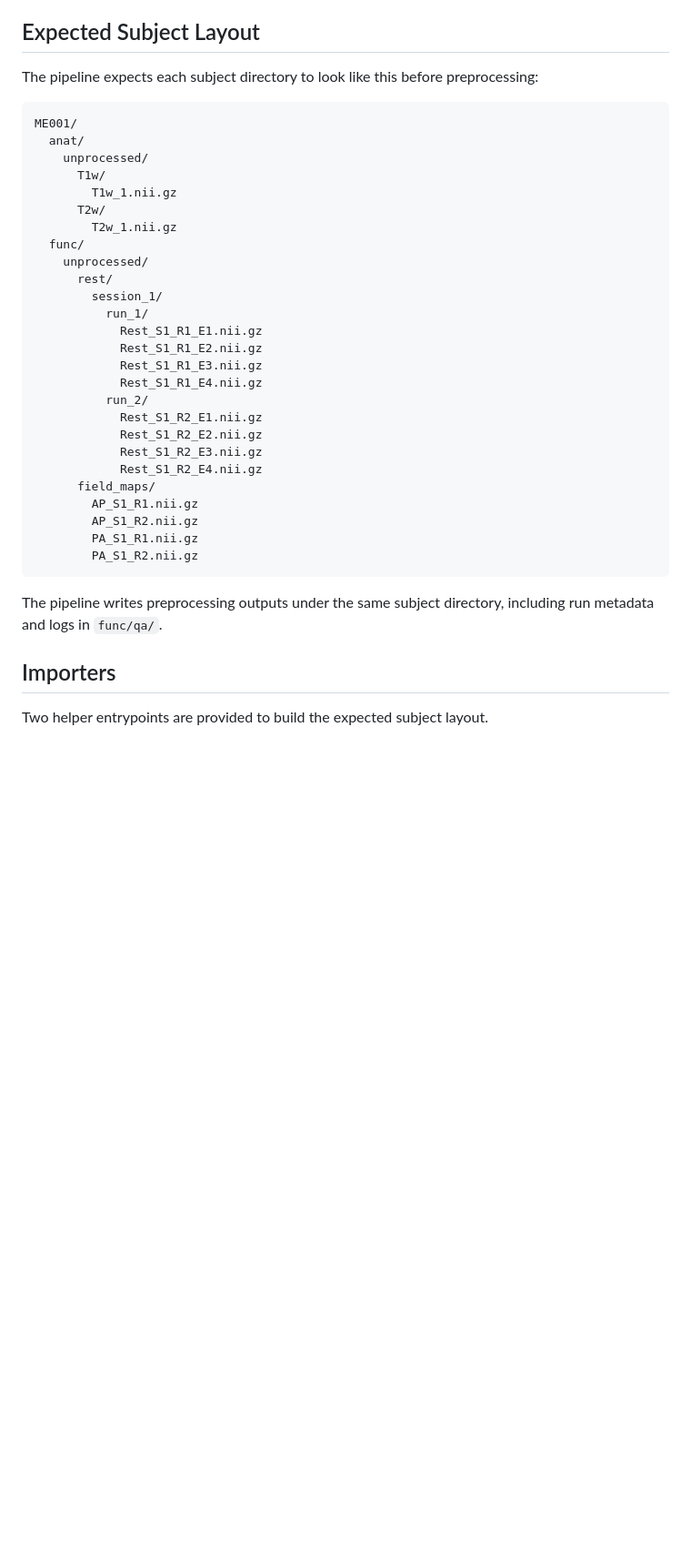
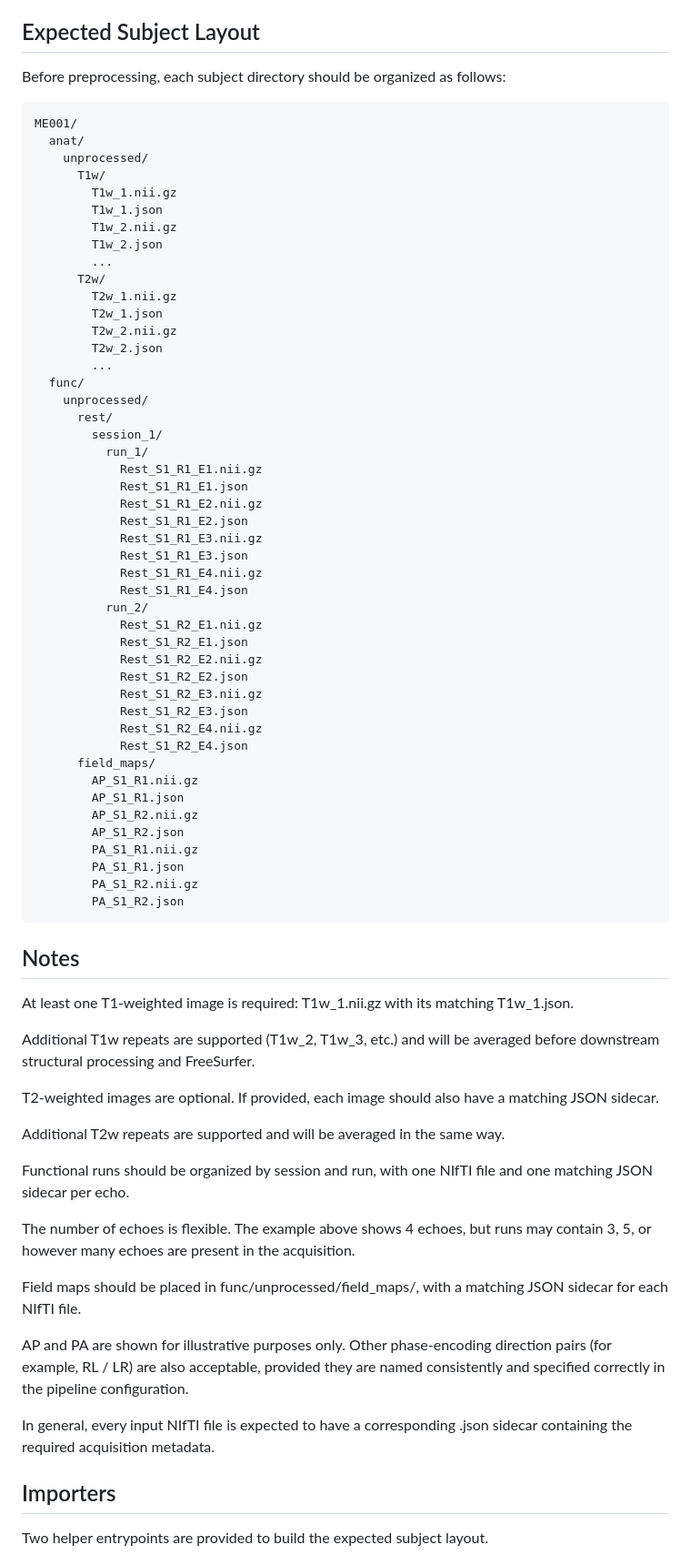
Before and after one commit to cjl2007/pfm-mefmri, a Markdown page: README.md, the part around the change. Shown at 91% size. Rendered like a GitHub page; blank space fills up the shorter version.

````diff
--- a/README.md
+++ b/README.md
@@ -45,7 +45,7 @@ So yes, users can override the bundled release version with their own newer loca
 
 ## Expected Subject Layout
 
-The pipeline expects each subject directory to look like this before preprocessing:
+Before preprocessing, each subject directory should be organized as follows:
 
 ```text
 ME001/
@@ -53,30 +53,67 @@ ME001/
     unprocessed/
       T1w/
         T1w_1.nii.gz
+        T1w_1.json
+        T1w_2.nii.gz
+        T1w_2.json
+        ...
       T2w/
         T2w_1.nii.gz
+        T2w_1.json
+        T2w_2.nii.gz
+        T2w_2.json
+        ...
   func/
     unprocessed/
       rest/
         session_1/
           run_1/
             Rest_S1_R1_E1.nii.gz
+            Rest_S1_R1_E1.json
             Rest_S1_R1_E2.nii.gz
+            Rest_S1_R1_E2.json
             Rest_S1_R1_E3.nii.gz
+            Rest_S1_R1_E3.json
             Rest_S1_R1_E4.nii.gz
+            Rest_S1_R1_E4.json
           run_2/
             Rest_S1_R2_E1.nii.gz
+            Rest_S1_R2_E1.json
             Rest_S1_R2_E2.nii.gz
+            Rest_S1_R2_E2.json
             Rest_S1_R2_E3.nii.gz
+            Rest_S1_R2_E3.json
             Rest_S1_R2_E4.nii.gz
+            Rest_S1_R2_E4.json
       field_maps/
         AP_S1_R1.nii.gz
+        AP_S1_R1.json
         AP_S1_R2.nii.gz
+        AP_S1_R2.json
         PA_S1_R1.nii.gz
+        PA_S1_R1.json
         PA_S1_R2.nii.gz
+        PA_S1_R2.json
 ```
+## Notes
 
-The pipeline writes preprocessing outputs under the same subject directory, including run metadata and logs in `func/qa/`.
+At least one T1-weighted image is required: T1w_1.nii.gz with its matching T1w_1.json.
+
+Additional T1w repeats are supported (T1w_2, T1w_3, etc.) and will be averaged before downstream structural processing and FreeSurfer.
+
+T2-weighted images are optional. If provided, each image should also have a matching JSON sidecar.
+
+Additional T2w repeats are supported and will be averaged in the same way.
+
+Functional runs should be organized by session and run, with one NIfTI file and one matching JSON sidecar per echo.
+
+The number of echoes is flexible. The example above shows 4 echoes, but runs may contain 3, 5, or however many echoes are present in the acquisition.
+
+Field maps should be placed in func/unprocessed/field_maps/, with a matching JSON sidecar for each NIfTI file.
+
+AP and PA are shown for illustrative purposes only. Other phase-encoding direction pairs (for example, RL / LR) are also acceptable, provided they are named consistently and specified correctly in the pipeline configuration.
+
+In general, every input NIfTI file is expected to have a corresponding .json sidecar containing the required acquisition metadata.
 
 ## Importers
 
````
